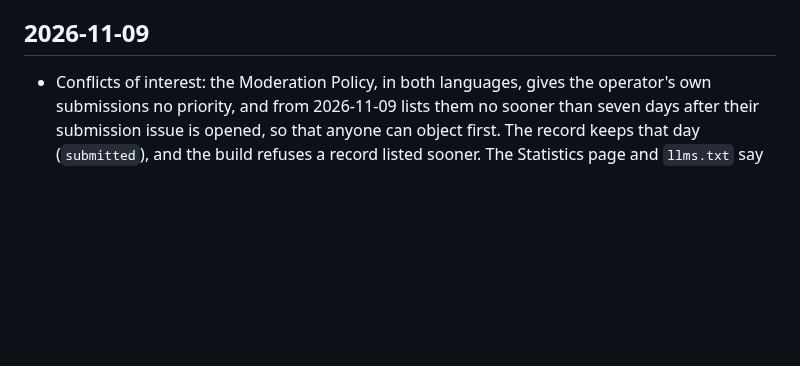
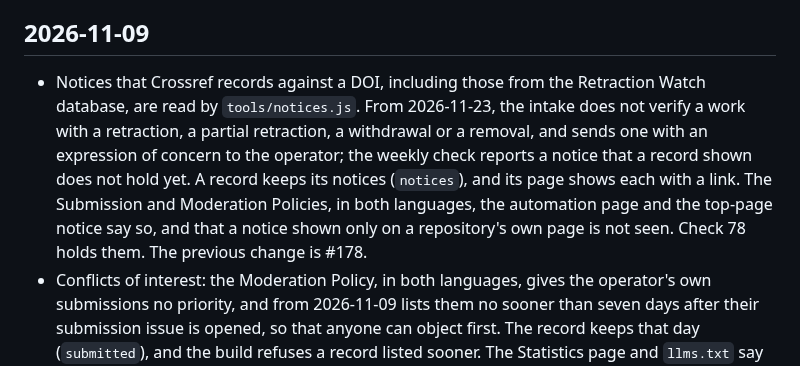
Before and after one commit to cpsbvbng26-dotcom/sophaxis, a Markdown page: CHANGELOG.md, the part around the change. GitHub-like rendering; blank space fills up the shorter version.

Commit message:
Changelog: notices recorded by Crossref
Co-Authored-By: Claude Opus 5.5 <noreply@anthropic.com>
Claude-Session: https://claude.ai/code/session_01QqWsm63g52W27jU94E5dfL

```diff
--- a/CHANGELOG.md
+++ b/CHANGELOG.md
@@ -5,6 +5,7 @@ The entries are grouped by the date of the merge. Version 1.0.0 was released on
 
 ## 2026-11-09
 
+- Notices that Crossref records against a DOI, including those from the Retraction Watch database, are read by `tools/notices.js`. From 2026-11-23, the intake does not verify a work with a retraction, a partial retraction, a withdrawal or a removal, and sends one with an expression of concern to the operator; the weekly check reports a notice that a record shown does not hold yet. A record keeps its notices (`notices`), and its page shows each with a link. The Submission and Moderation Policies, in both languages, the automation page and the top-page notice say so, and that a notice shown only on a repository's own page is not seen. Check 78 holds them. The previous change is #178.
 - Conflicts of interest: the Moderation Policy, in both languages, gives the operator's own submissions no priority, and from 2026-11-09 lists them no sooner than seven days after their submission issue is opened, so that anyone can object first. The record keeps that day (`submitted`), and the build refuses a record listed sooner. The Statistics page and `llms.txt` say how many of the records shown are the operator's own (now 5 of 5). Check 77 holds them. The previous change is #177.
 - From 2026-11-23, a new work is listed only if at least six months have passed since its first DOI was registered, counted to the day the submission issue is opened, in Japan time. The first DOI is the earliest among the DOI given and the DOIs that its metadata names as the DOI of all versions or as an earlier version; the day is the one that DataCite or Crossref records, and a Jxiv DOI, whose metadata gives none, is checked by hand. It does not apply to a new version of a listed work, nor to the five works already listed. The automatic check in the issue reads the days and counts the six months; the Submission Policy, in both languages, the form, the steps, the automation page, `llms.txt` and the top-page notice say so, 14 days ahead. Check 76 holds them. The previous change is #176.
 - The Submission Policy and the Privacy Policy, in both languages, ask a person who is worried about their personal data because Vercel or GitHub may use what they hold to train AI models not to submit, nor to agree to be listed as an author; a listed author can withdraw the consent, which removes the record. The previous change is #175.
```
